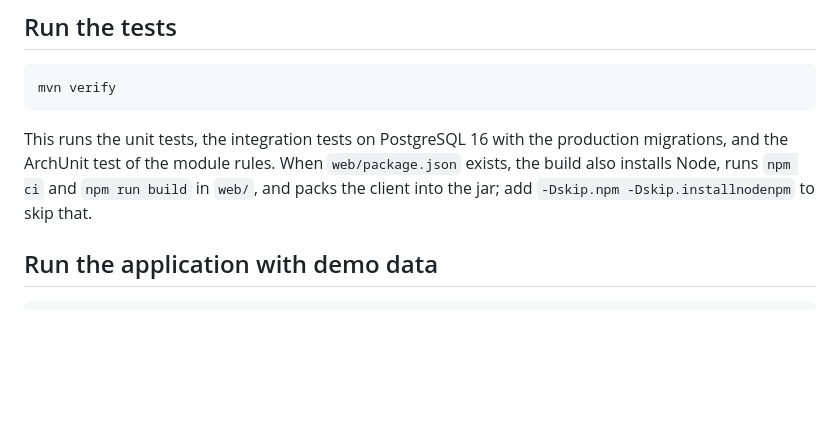
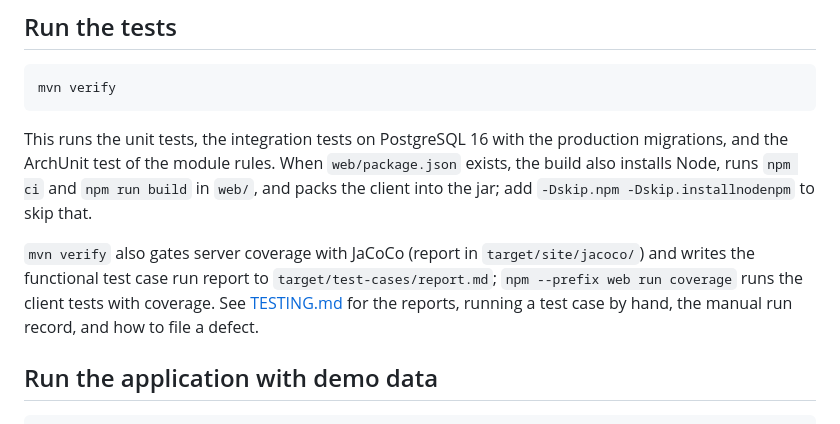
Before and after one commit to JaiNana123321/openbench, a Markdown page: README.md, the part around the change. Rendered like a GitHub page; blank space fills up the shorter version.

Commit message:
Point the README to TESTING.md
Refs #1

Co-authored-by: Yerassyl Shnazbaev <yerassyl.shnazbaev06@gmail.com>
Co-authored-by: Brian Lujan <brianlujan@outlook.com>
Co-authored-by: Fotih Turopov <fotihturopov@gmail.com>

````diff
--- a/README.md
+++ b/README.md
@@ -24,6 +24,8 @@ mvn verify
 ```
 
 This runs the unit tests, the integration tests on PostgreSQL 16 with the production migrations, and the ArchUnit test of the module rules. When `web/package.json` exists, the build also installs Node, runs `npm ci` and `npm run build` in `web/`, and packs the client into the jar; add `-Dskip.npm -Dskip.installnodenpm` to skip that.
+
+`mvn verify` also gates server coverage with JaCoCo (report in `target/site/jacoco/`) and writes the functional test case run report to `target/test-cases/report.md`; `npm --prefix web run coverage` runs the client tests with coverage. See [TESTING.md](TESTING.md) for the reports, running a test case by hand, the manual run record, and how to file a defect.
 
 ## Run the application with demo data
 
````
